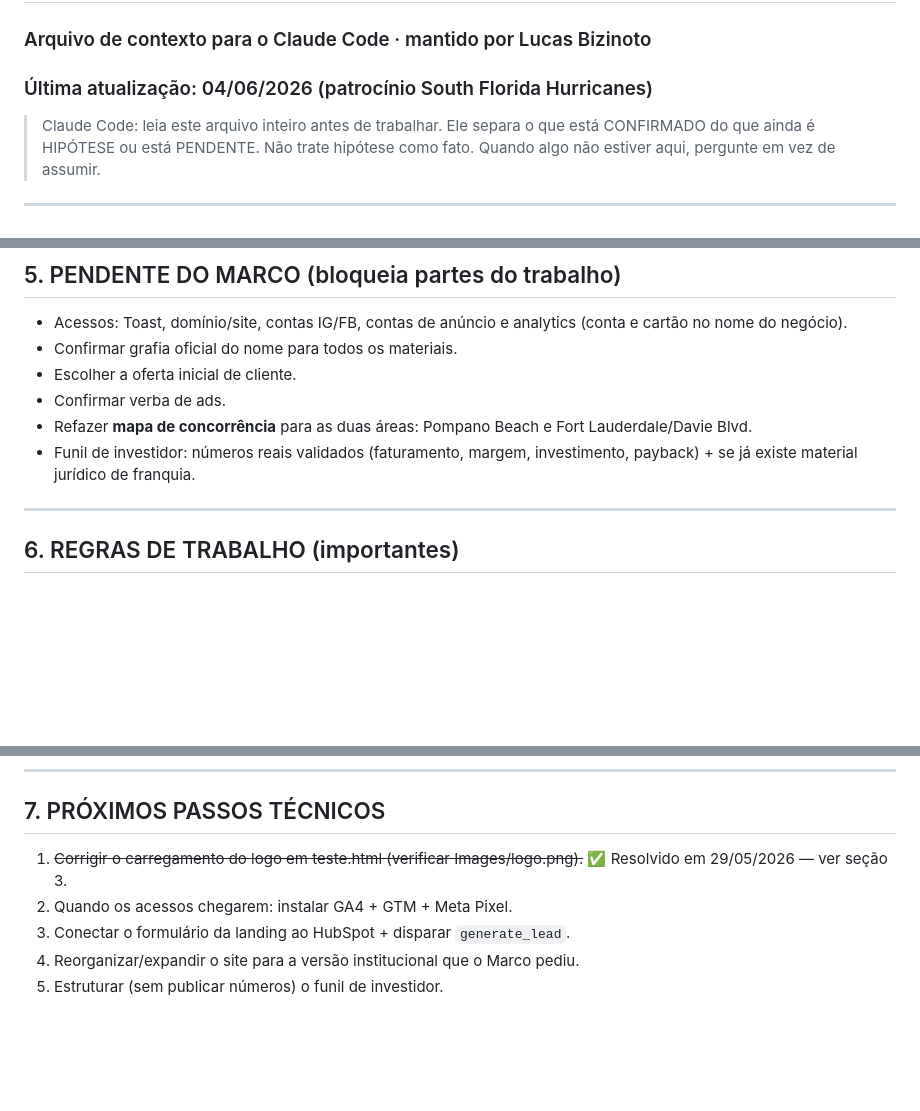
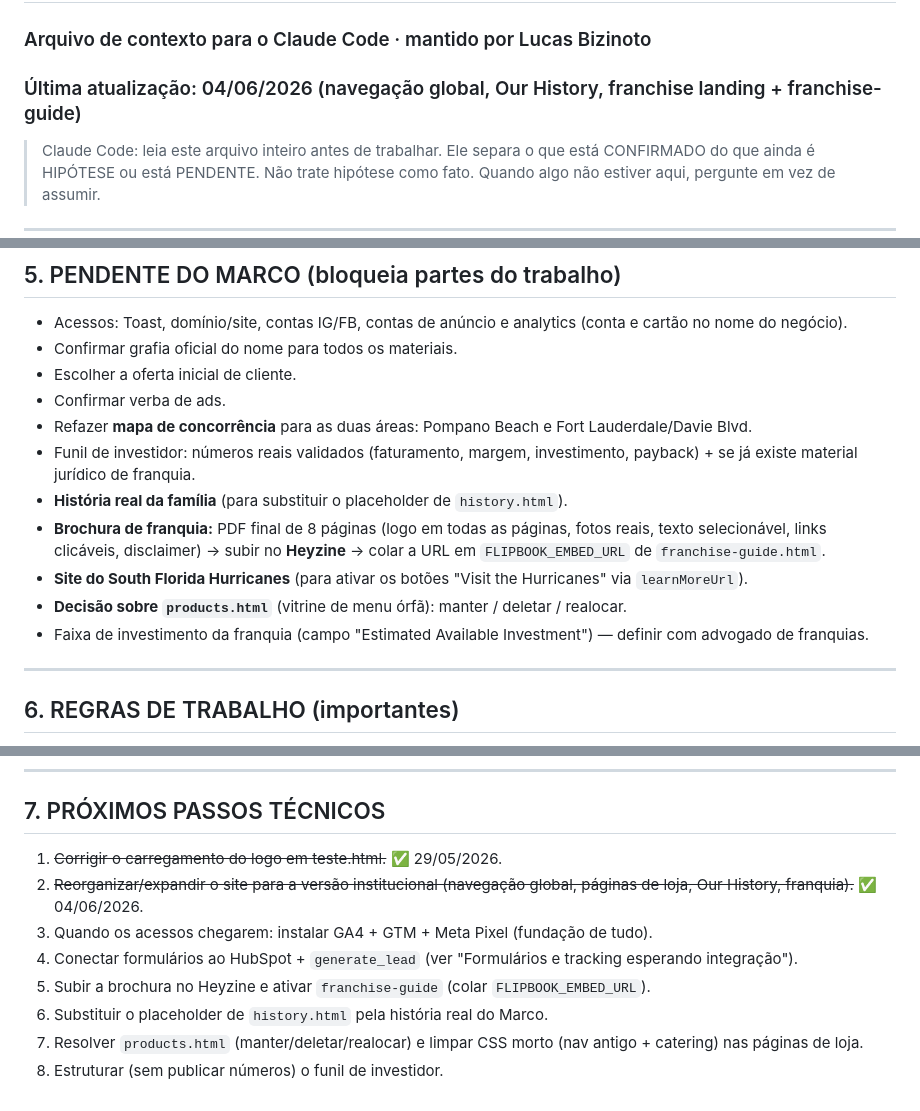
Before and after one commit to Puccettoni/puccettoni, a Markdown page: CONTEXTO_PROJETO_PUCCETTONI.md, 3 parts joined by grey strips. Rendered like a GitHub page; blank space fills up the shorter version.

```diff
--- a/CONTEXTO_PROJETO_PUCCETTONI.md
+++ b/CONTEXTO_PROJETO_PUCCETTONI.md
@@ -1,6 +1,6 @@
 # CONTEXTO DO PROJETO — PUCCETTONI
 ### Arquivo de contexto para o Claude Code · mantido por Lucas Bizinoto
-### Última atualização: 04/06/2026 (patrocínio South Florida Hurricanes)
+### Última atualização: 04/06/2026 (navegação global, Our History, franchise landing + franchise-guide)
 
 > Claude Code: leia este arquivo inteiro antes de trabalhar. Ele separa o que está CONFIRMADO do que ainda é HIPÓTESE ou está PENDENTE. Não trate hipótese como fato. Quando algo não estiver aqui, pergunte em vez de assumir.
 
@@ -131,6 +148,11 @@ Ambos `teste.html` (lead de cliente) e `index.html` (catering inquiry) hoje só
 - Confirmar verba de ads.
 - Refazer **mapa de concorrência** para as duas áreas: Pompano Beach e Fort Lauderdale/Davie Blvd.
 - Funil de investidor: números reais validados (faturamento, margem, investimento, payback) + se já existe material jurídico de franquia.
+- **História real da família** (para substituir o placeholder de `history.html`).
+- **Brochura de franquia:** PDF final de 8 páginas (logo em todas as páginas, fotos reais, texto selecionável, links clicáveis, disclaimer) → subir no **Heyzine** → colar a URL em `FLIPBOOK_EMBED_URL` de `franchise-guide.html`.
+- **Site do South Florida Hurricanes** (para ativar os botões "Visit the Hurricanes" via `learnMoreUrl`).
+- **Decisão sobre `products.html`** (vitrine de menu órfã): manter / deletar / realocar.
+- Faixa de investimento da franquia (campo "Estimated Available Investment") — definir com advogado de franquias.
 
 ---
 
@@ -146,8 +168,11 @@ Ambos `teste.html` (lead de cliente) e `index.html` (catering inquiry) hoje só
 
 ## 7. PRÓXIMOS PASSOS TÉCNICOS
 
-1. ~~Corrigir o carregamento do logo em teste.html (verificar Images/logo.png).~~ ✅ Resolvido em 29/05/2026 — ver seção 3.
-2. Quando os acessos chegarem: instalar GA4 + GTM + Meta Pixel.
-3. Conectar o formulário da landing ao HubSpot + disparar `generate_lead`.
-4. Reorganizar/expandir o site para a versão institucional que o Marco pediu.
-5. Estruturar (sem publicar números) o funil de investidor.
+1. ~~Corrigir o carregamento do logo em teste.html.~~ ✅ 29/05/2026.
+2. ~~Reorganizar/expandir o site para a versão institucional (navegação global, páginas de loja, Our History, franquia).~~ ✅ 04/06/2026.
+3. Quando os acessos chegarem: instalar GA4 + GTM + Meta Pixel (fundação de tudo).
+4. Conectar formulários ao HubSpot + `generate_lead` (ver "Formulários e tracking esperando integração").
+5. Subir a brochura no Heyzine e ativar `franchise-guide` (colar `FLIPBOOK_EMBED_URL`).
+6. Substituir o placeholder de `history.html` pela história real do Marco.
+7. Resolver `products.html` (manter/deletar/realocar) e limpar CSS morto (nav antigo + catering) nas páginas de loja.
+8. Estruturar (sem publicar números) o funil de investidor.
```
Also changed, not shown: other parts of CONTEXTO_PROJETO_PUCCETTONI.md (+34 -17 lines).
